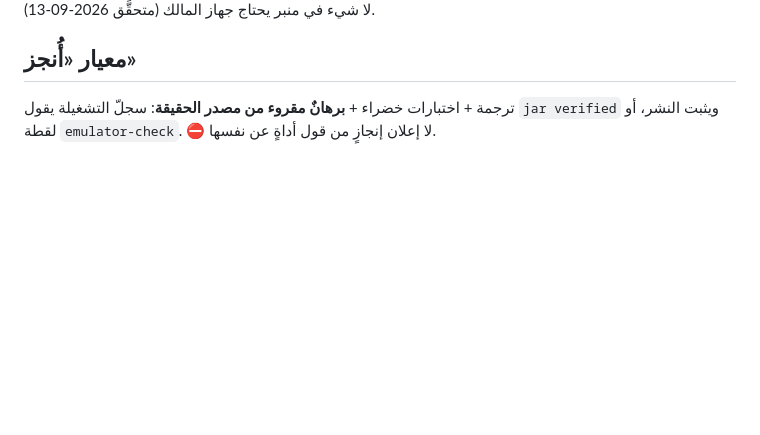
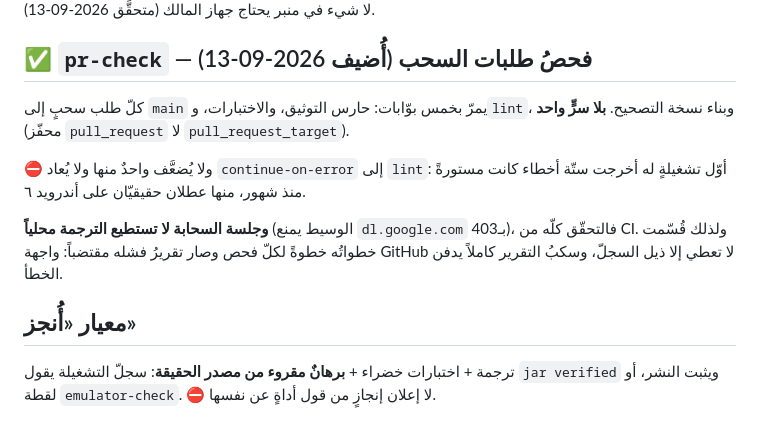
Before and after one commit to mwqwf/minbar-adkshk, a Markdown page: CLAUDE.md, the part around one of its changes. Drawn GitHub-style; blank space fills up the shorter version.

Commit message:
الدستور يطابق الواقع: الحالة 34/2.7.4، وفصلٌ لـpr-check
- سطر «الحالة» كان يقول 32/2.7.2 وقد نُشر بعده إصداران. ودستورٌ متخلّف
  يضلّل كلّ جلسةٍ قادمة — وهو الخطأ نفسه الذي عولج في README، فلا يُترك هنا.
- وفصلٌ يوثّق pr-check: بوّاباته الخمس، والنهي عن إضعافها أو إعادة
  continue-on-error إلى lint، وسببُ تقسيم خطواته واقتضاب تقريره (جلسة
  السحابة لا تترجم محلياً لأنّ الوسيط يمنع dl.google.com، وواجهة GitHub
  لا تعطي إلا ذيل السجلّ).

⛔ ولا يرفع هذا الإيداع رقم الإصدار: توثيقٌ محضٌ، فدمجُه لا ينشر شيئاً.

Co-Authored-By: Claude Opus 5 <noreply@anthropic.com>
Claude-Session: https://claude.ai/code/session_01UhVcFi2wq6X1HKvtbkzz9H

```diff
--- a/CLAUDE.md
+++ b/CLAUDE.md
@@ -67,4 +67,16 @@ gh run list -R <repo> -L 1 && gh run view <id> -R <repo> --log   # التحقّ
 وكلّ الأسرار مضبوطة: لا شيء في منبر يحتاج جهاز المالك (متحقَّق 2026-09-13).
+
+## ✅ `pr-check` — فحصُ طلبات السحب (أُضيف 2026-09-13)
+
+كلّ طلب سحبٍ إلى `main` يمرّ بخمس بوّابات: حارس التوثيق، والاختبارات، و`lint`،
+وبناء نسخة التصحيح. **بلا سرٍّ واحد** (محفّز `pull_request` لا `pull_request_target`).
+
+⛔ ولا يُضعَّف واحدٌ منها ولا يُعاد `continue-on-error` إلى `lint`: أوّل تشغيلةٍ
+له أخرجت ستّة أخطاء كانت مستورةً منذ شهور، منها عطلان حقيقيّان على أندرويد ٦.
+
+**وجلسة السحابة لا تستطيع الترجمة محلياً** (الوسيط يمنع `dl.google.com` بـ403)،
+فالتحقّق كلّه من CI. ولذلك قُسّمت خطواتُه خطوةً لكلّ فحص وصار تقريرُ فشله
+مقتضباً: واجهة GitHub لا تعطي إلا ذيل السجلّ، وسكبُ التقرير كاملاً يدفن الخطأ.
 
 ## معيار «أُنجز»
 
```
Also changed, not shown: other parts of CLAUDE.md (+1 -1 lines).
